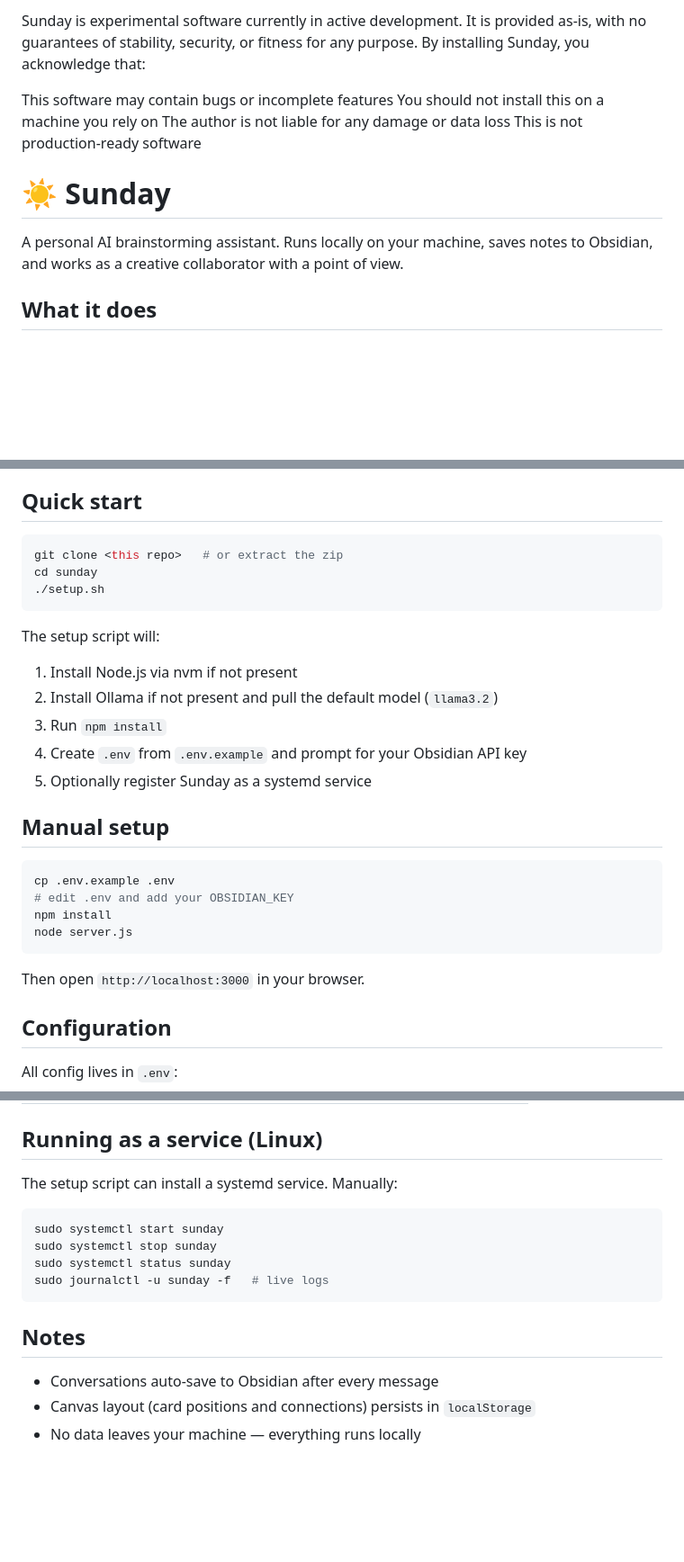
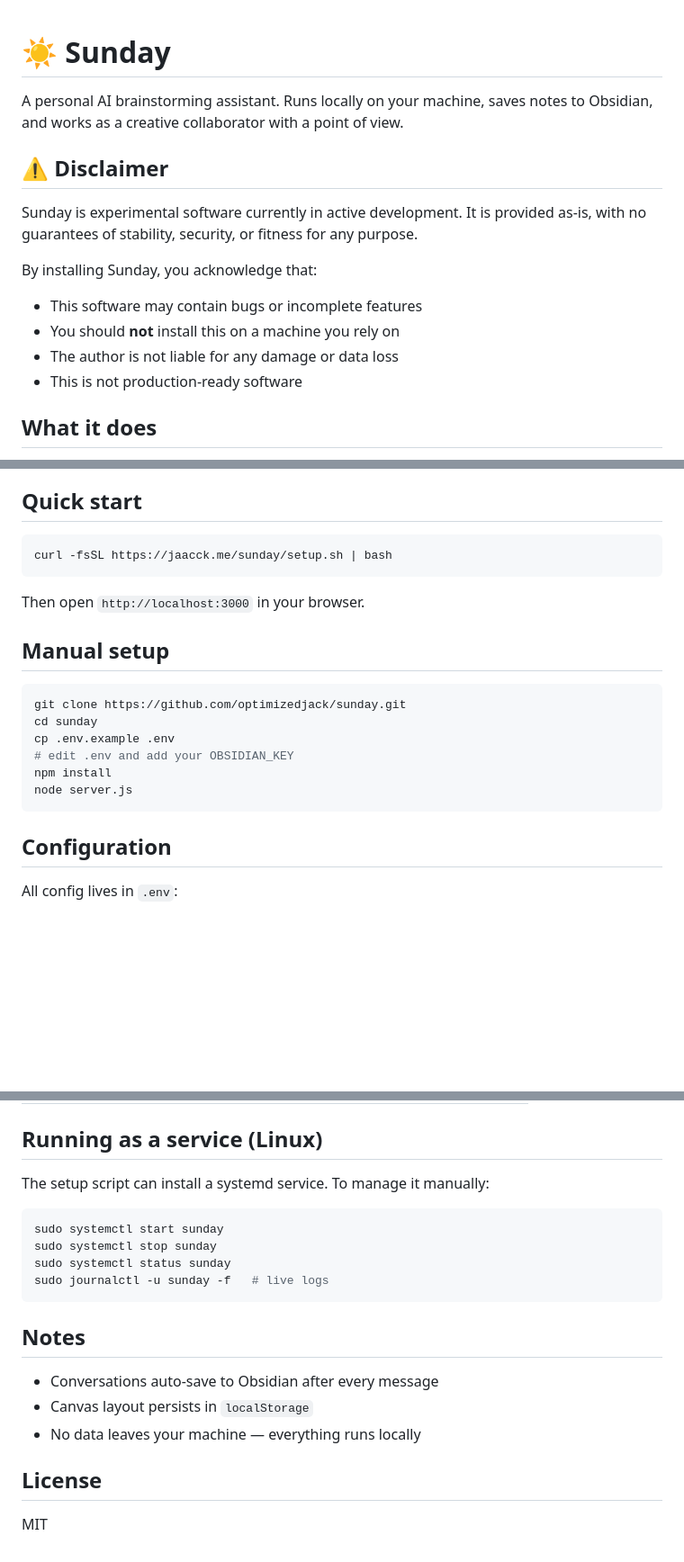
Before and after one commit to optimizedjack/sunday, a Markdown page: README.md, 3 parts joined by grey strips. Shown at 90% size. GitHub-like rendering; blank space fills up the shorter version.

Commit message:
Revise README for better structure and clarity
Reorganize README content and improve clarity.

````diff
--- a/README.md
+++ b/README.md
@@ -1,17 +1,16 @@
-
-Sunday is experimental software currently in active development. It is provided as-is, with no guarantees of stability, security, or fitness for any purpose.
-By installing Sunday, you acknowledge that:
-
-This software may contain bugs or incomplete features
-You should not install this on a machine you rely on
-The author is not liable for any damage or data loss
-This is not production-ready software
-
-
-
 # ☀ Sunday
 
 A personal AI brainstorming assistant. Runs locally on your machine, saves notes to Obsidian, and works as a creative collaborator with a point of view.
+
+## ⚠ Disclaimer
+
+Sunday is experimental software currently in active development. It is provided as-is, with no guarantees of stability, security, or fitness for any purpose.
+
+By installing Sunday, you acknowledge that:
+- This software may contain bugs or incomplete features
+- You should **not** install this on a machine you rely on
+- The author is not liable for any damage or data loss
+- This is not production-ready software
 
 ## What it does
 
@@ -32,28 +31,21 @@ A personal AI brainstorming assistant. Runs locally on your machine, saves notes
 ## Quick start
 
 ```bash
-git clone <this repo>   # or extract the zip
-cd sunday
-./setup.sh
+curl -fsSL https://jaacck.me/sunday/setup.sh | bash
 ```
 
-The setup script will:
-1. Install Node.js via nvm if not present
-2. Install Ollama if not present and pull the default model (`llama3.2`)
-3. Run `npm install`
-4. Create `.env` from `.env.example` and prompt for your Obsidian API key
-5. Optionally register Sunday as a systemd service
+Then open `http://localhost:3000` in your browser.
 
 ## Manual setup
 
 ```bash
+git clone https://github.com/optimizedjack/sunday.git
+cd sunday
 cp .env.example .env
 # edit .env and add your OBSIDIAN_KEY
 npm install
 node server.js
 ```
-
-Then open `http://localhost:3000` in your browser.
 
 ## Configuration
 
@@ -88,7 +80,7 @@ Note: Obsidian must be running for Sunday to save/load notes.
 
 ## Running as a service (Linux)
 
-The setup script can install a systemd service. Manually:
+The setup script can install a systemd service. To manage it manually:
 
 ```bash
 sudo systemctl start sunday
@@ -100,5 +92,9 @@ sudo journalctl -u sunday -f   # live logs
 ## Notes
 
 - Conversations auto-save to Obsidian after every message
-- Canvas layout (card positions and connections) persists in `localStorage`
+- Canvas layout persists in `localStorage`
 - No data leaves your machine — everything runs locally
+
+## License
+
+MIT
````
Also changed, not shown: other parts of README.md (+1 -1 lines).
